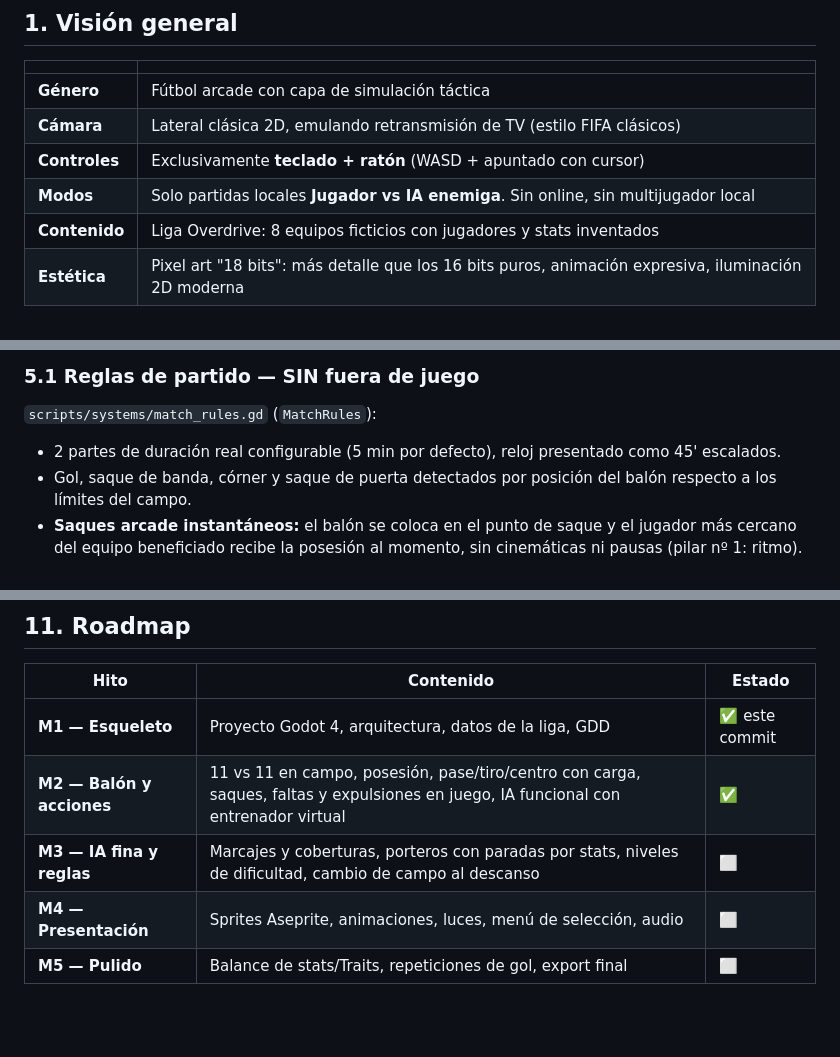
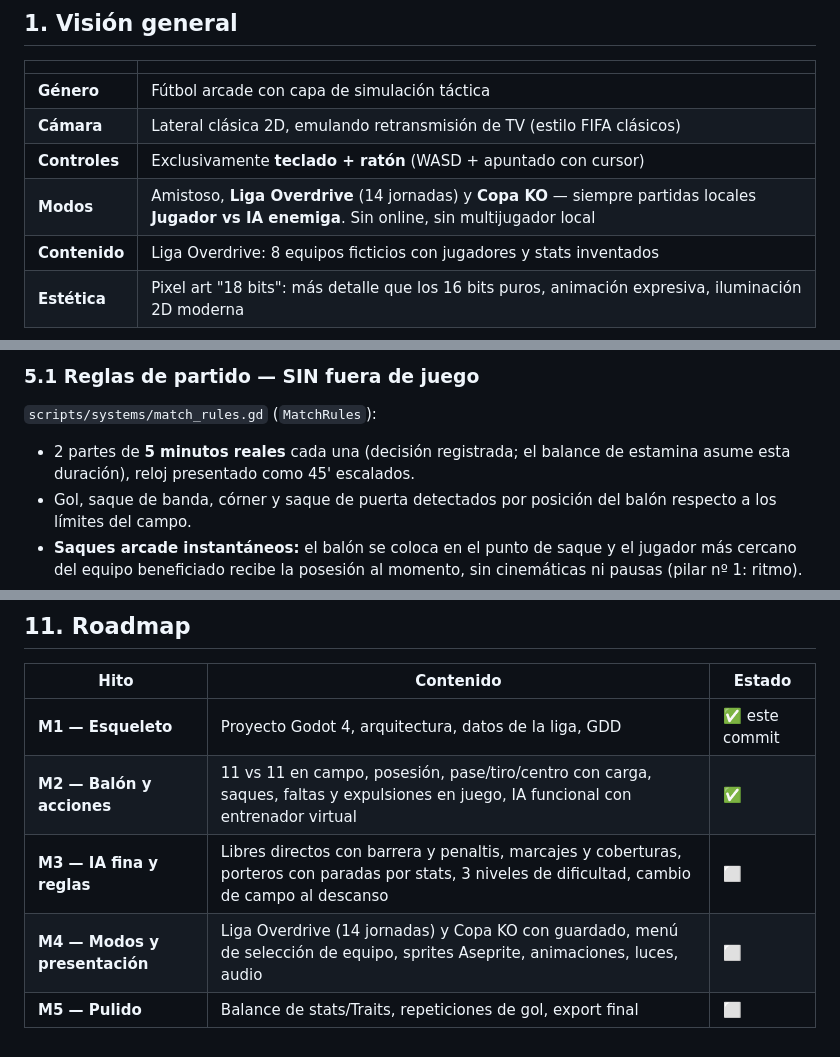
Before and after one commit to fabriziovillalvazo-ux/Pixel-Overdrive-Soccer, a Markdown page: docs/GDD.md, 3 parts joined by grey strips. Rendered like a GitHub page; blank space fills up the shorter version.

```diff
--- a/docs/GDD.md
+++ b/docs/GDD.md
@@ -16,7 +16,7 @@
 | **Género** | Fútbol arcade con capa de simulación táctica |
 | **Cámara** | Lateral clásica 2D, emulando retransmisión de TV (estilo FIFA clásicos) |
 | **Controles** | Exclusivamente **teclado + ratón** (WASD + apuntado con cursor) |
-| **Modos** | Solo partidas locales **Jugador vs IA enemiga**. Sin online, sin multijugador local |
+| **Modos** | Amistoso, **Liga Overdrive** (14 jornadas) y **Copa KO** — siempre partidas locales **Jugador vs IA enemiga**. Sin online, sin multijugador local |
 | **Contenido** | Liga Overdrive: 8 equipos ficticios con jugadores y stats inventados |
 | **Estética** | Pixel art "18 bits": más detalle que los 16 bits puros, animación expresiva, iluminación 2D moderna |
 
@@ -105,8 +105,8 @@ la del cursor respecto al jugador. Mapa definido en `project.godot`:
 
 `scripts/systems/match_rules.gd` (`MatchRules`):
 
-- 2 partes de duración real configurable (5 min por defecto), reloj presentado
-  como 45' escalados.
+- 2 partes de **5 minutos reales** cada una (decisión registrada; el balance
+  de estamina asume esta duración), reloj presentado como 45' escalados.
 - Gol, saque de banda, córner y saque de puerta detectados por posición del
   balón respecto a los límites del campo.
 - **Saques arcade instantáneos:** el balón se coloca en el punto de saque y el
@@ -326,6 +343,6 @@ potencia efectiva del tiro (los Súper Tiros suenan a cañonazo).
 |---|---|---|
 | **M1 — Esqueleto** | Proyecto Godot 4, arquitectura, datos de la liga, GDD | ✅ este commit |
 | **M2 — Balón y acciones** | 11 vs 11 en campo, posesión, pase/tiro/centro con carga, saques, faltas y expulsiones en juego, IA funcional con entrenador virtual | ✅ |
-| **M3 — IA fina y reglas** | Marcajes y coberturas, porteros con paradas por stats, niveles de dificultad, cambio de campo al descanso | ⬜ |
-| **M4 — Presentación** | Sprites Aseprite, animaciones, luces, menú de selección, audio | ⬜ |
+| **M3 — IA fina y reglas** | Libres directos con barrera y penaltis, marcajes y coberturas, porteros con paradas por stats, 3 niveles de dificultad, cambio de campo al descanso | ⬜ |
+| **M4 — Modos y presentación** | Liga Overdrive (14 jornadas) y Copa KO con guardado, menú de selección de equipo, sprites Aseprite, animaciones, luces, audio | ⬜ |
 | **M5 — Pulido** | Balance de stats/Traits, repeticiones de gol, export final | ⬜ |
```
Also changed, not shown: other parts of docs/GDD.md (+22 -5 lines).
